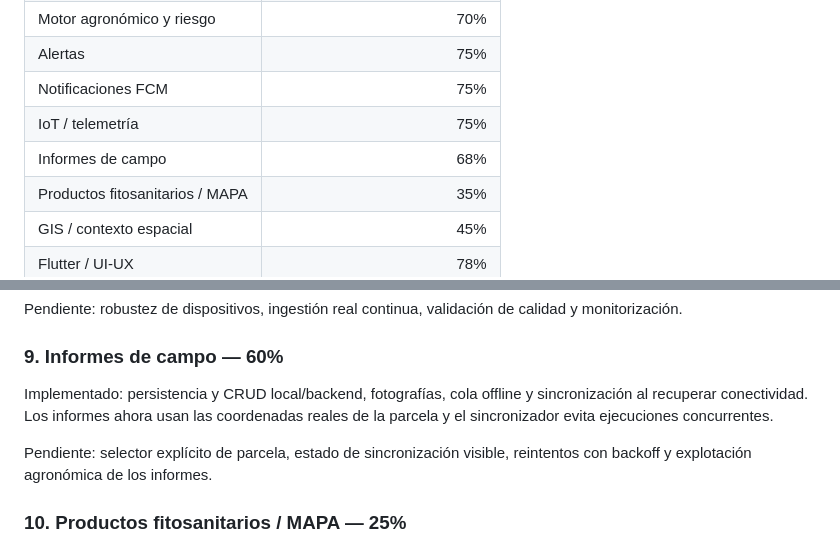
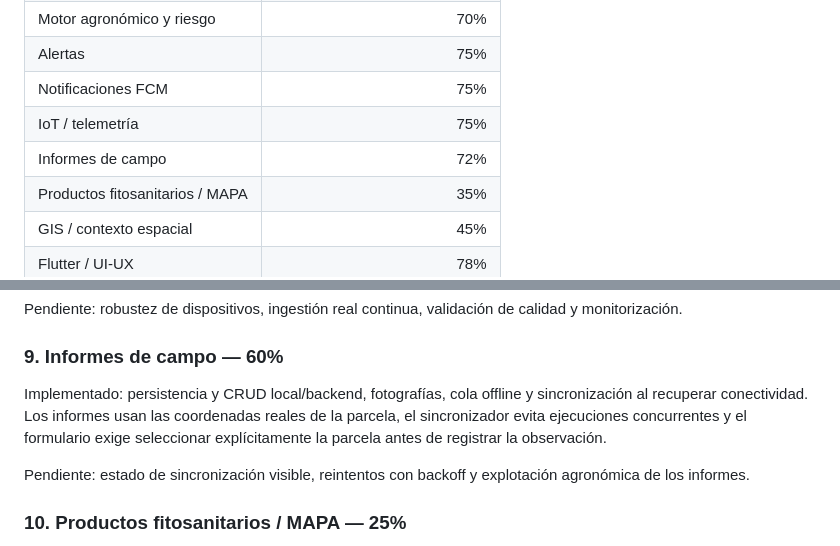
Before and after one commit to diezparaiso/agroalerta, a Markdown page: docs/PROJECT_STATUS.md, 2 parts joined by grey strips. GitHub-like rendering.

Commit message:
docs: update field reports progress after parcel selector

```diff
--- a/docs/PROJECT_STATUS.md
+++ b/docs/PROJECT_STATUS.md
@@ -26,7 +26,7 @@ La estimación debe actualizarse después de hitos relevantes y no debe interpre
 | Alertas | 75% |
 | Notificaciones FCM | 75% |
 | IoT / telemetría | 75% |
-| Informes de campo | 68% |
+| Informes de campo | 72% |
 | Productos fitosanitarios / MAPA | 35% |
 | GIS / contexto espacial | 45% |
 | Flutter / UI-UX | 78% |
@@ -93,9 +93,9 @@ Pendiente: robustez de dispositivos, ingestión real continua, validación de ca
 
 ### 9. Informes de campo — 60%
 
-Implementado: persistencia y CRUD local/backend, fotografías, cola offline y sincronización al recuperar conectividad. Los informes ahora usan las coordenadas reales de la parcela y el sincronizador evita ejecuciones concurrentes.
+Implementado: persistencia y CRUD local/backend, fotografías, cola offline y sincronización al recuperar conectividad. Los informes usan las coordenadas reales de la parcela, el sincronizador evita ejecuciones concurrentes y el formulario exige seleccionar explícitamente la parcela antes de registrar la observación.
 
-Pendiente: selector explícito de parcela, estado de sincronización visible, reintentos con backoff y explotación agronómica de los informes.
+Pendiente: estado de sincronización visible, reintentos con backoff y explotación agronómica de los informes.
 
 ### 10. Productos fitosanitarios / MAPA — 25%
 
```
